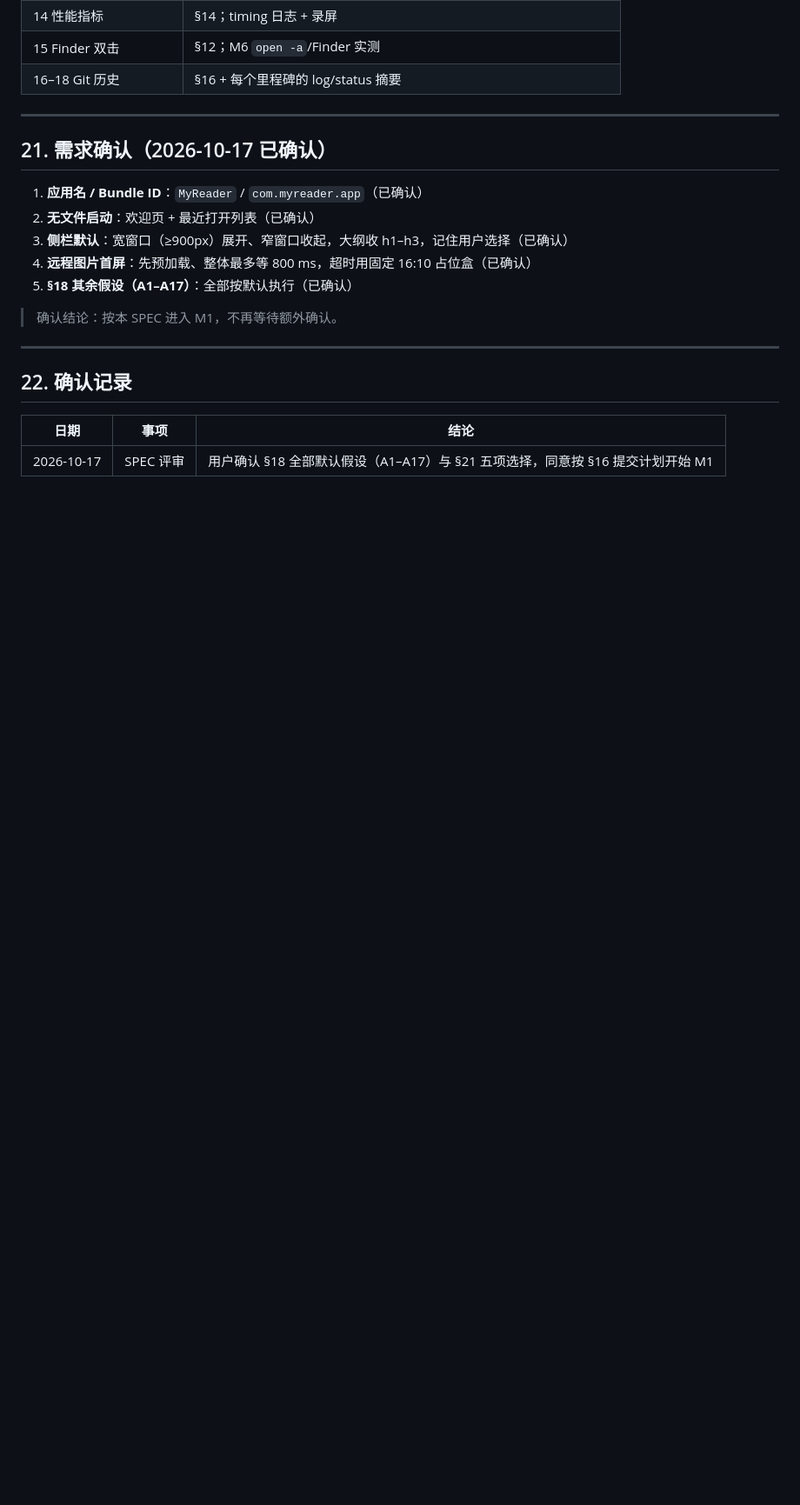
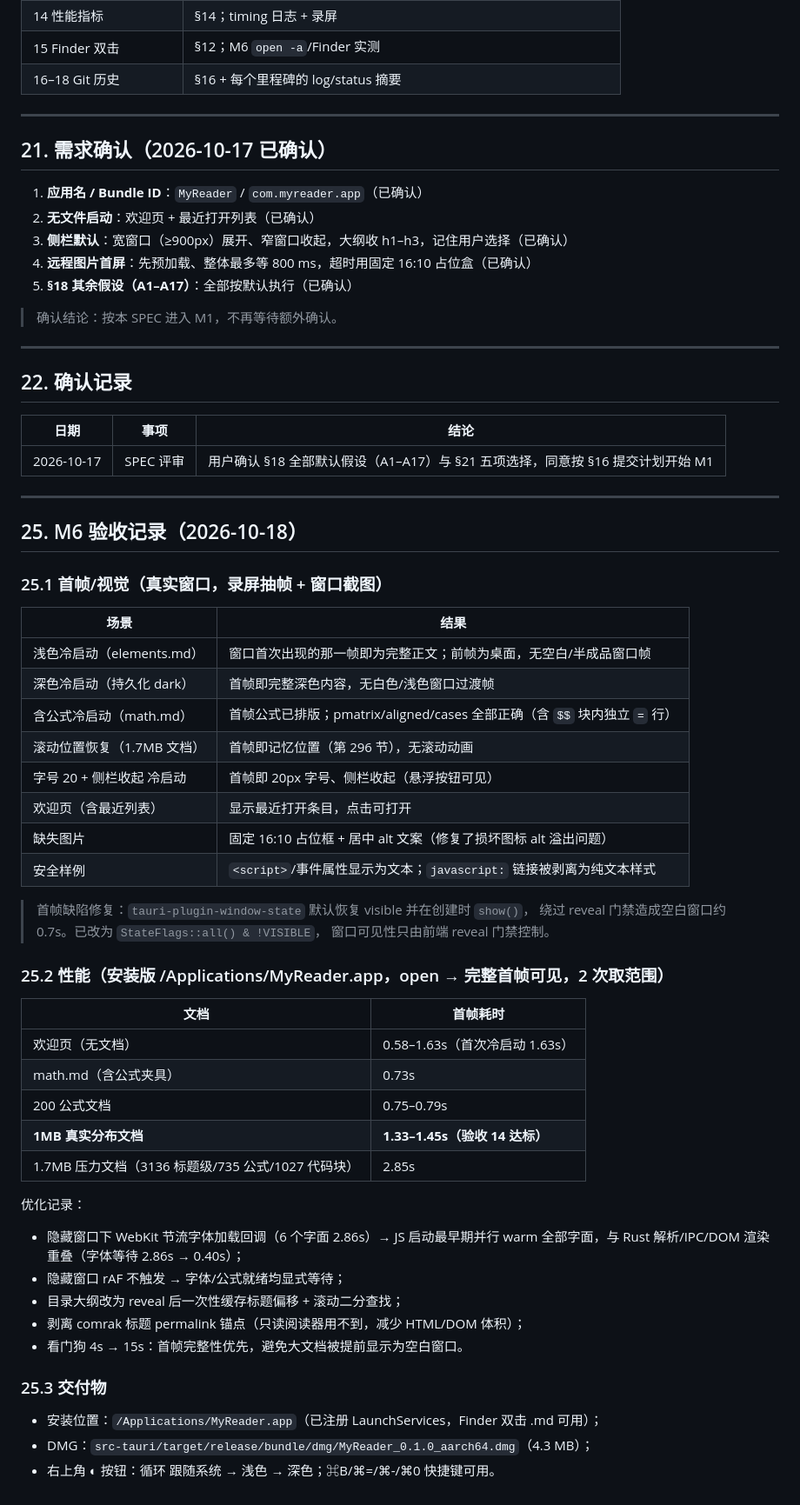
Before and after one commit to ChanYikLam/MyReader, a Markdown page: SPEC.md, the part around the change. Shown at 87% size. Drawn GitHub-style; blank space fills up the shorter version.

Commit message:
docs: 记录 M6 逐帧/性能验证据与交付物
- 首帧/视觉场景结论与窗口可见性缺陷修复说明；
- 安装版性能数据（1MB 文档首帧 1.33–1.45s，1.7MB 压力 2.85s）；
- 字体提前预热/标题锚点剥离/看门狗放宽等优化记录；
- DMG 与安装位置、主题按钮/快捷键交付说明。

```diff
--- a/SPEC.md
+++ b/SPEC.md
@@ -621,3 +621,49 @@ katex.renderToString(tex, {
 | 日期 | 事项 | 结论 |
 |---|---|---|
 | 2026-10-17 | SPEC 评审 | 用户确认 §18 全部默认假设（A1–A17）与 §21 五项选择，同意按 §16 提交计划开始 M1 |
+
+
+---
+
+## 25. M6 验收记录（2026-10-18）
+
+### 25.1 首帧/视觉（真实窗口，录屏抽帧 + 窗口截图）
+
+| 场景 | 结果 |
+|---|---|
+| 浅色冷启动（elements.md） | 窗口首次出现的那一帧即为完整正文；前帧为桌面，无空白/半成品窗口帧 |
+| 深色冷启动（持久化 dark） | 首帧即完整深色内容，无白色/浅色窗口过渡帧 |
+| 含公式冷启动（math.md） | 首帧公式已排版；pmatrix/aligned/cases 全部正确（含 `$$` 块内独立 `=` 行） |
+| 滚动位置恢复（1.7MB 文档） | 首帧即记忆位置（第 296 节），无滚动动画 |
+| 字号 20 + 侧栏收起 冷启动 | 首帧即 20px 字号、侧栏收起（悬浮按钮可见） |
+| 欢迎页（含最近列表） | 显示最近打开条目，点击可打开 |
+| 缺失图片 | 固定 16:10 占位框 + 居中 alt 文案（修复了损坏图标 alt 溢出问题） |
+| 安全样例 | `<script>`/事件属性显示为文本；`javascript:` 链接被剥离为纯文本样式 |
+
+> 首帧缺陷修复：`tauri-plugin-window-state` 默认恢复 visible 并在创建时 `show()`，
+> 绕过 reveal 门禁造成空白窗口约 0.7s。已改为 `StateFlags::all() & !VISIBLE`，
+> 窗口可见性只由前端 reveal 门禁控制。
+
+### 25.2 性能（安装版 /Applications/MyReader.app，open → 完整首帧可见，2 次取范围）
+
+| 文档 | 首帧耗时 |
+|---|---|
+| 欢迎页（无文档） | 0.58–1.63s（首次冷启动 1.63s） |
+| math.md（含公式夹具） | 0.73s |
+| 200 公式文档 | 0.75–0.79s |
+| **1MB 真实分布文档** | **1.33–1.45s（验收 14 达标）** |
+| 1.7MB 压力文档（3136 标题级/735 公式/1027 代码块） | 2.85s |
+
+优化记录：
+- 隐藏窗口下 WebKit 节流字体加载回调（6 个字面 2.86s）→ JS 启动最早期并行 warm
+  全部字面，与 Rust 解析/IPC/DOM 渲染重叠（字体等待 2.86s → 0.40s）；
+- 隐藏窗口 rAF 不触发 → 字体/公式就绪均显式等待；
+- 目录大纲改为 reveal 后一次性缓存标题偏移 + 滚动二分查找；
+- 剥离 comrak 标题 permalink 锚点（只读阅读器用不到，减少 HTML/DOM 体积）；
+- 看门狗 4s → 15s：首帧完整性优先，避免大文档被提前显示为空白窗口。
+
+### 25.3 交付物
+
+- 安装位置：`/Applications/MyReader.app`（已注册 LaunchServices，Finder 双击 .md 可用）；
+- DMG：`src-tauri/target/release/bundle/dmg/MyReader_0.1.0_aarch64.dmg`（4.3 MB）；
+- 右上角 ◐ 按钮：循环 跟随系统 → 浅色 → 深色；⌘B/⌘=/⌘-/⌘0 快捷键可用。
```
